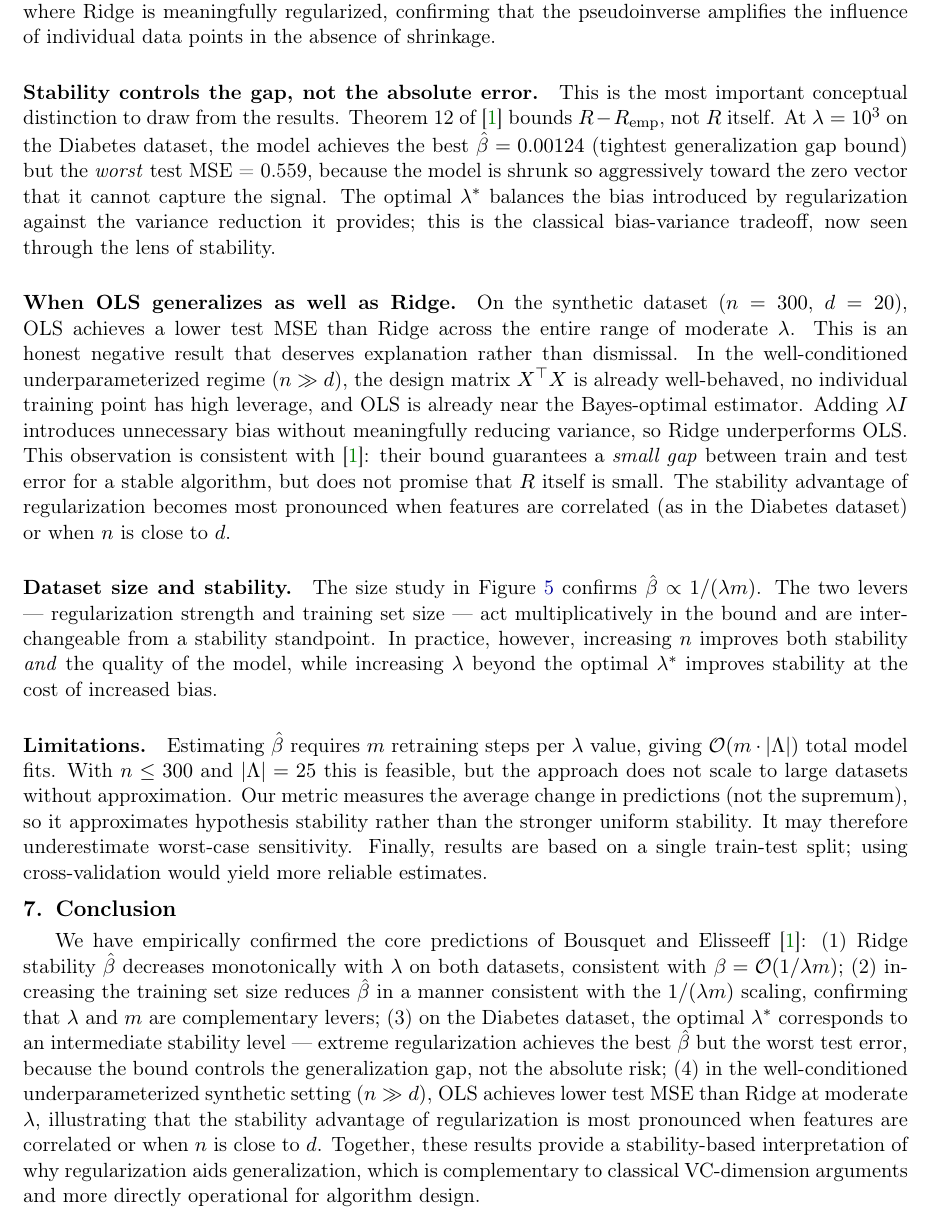
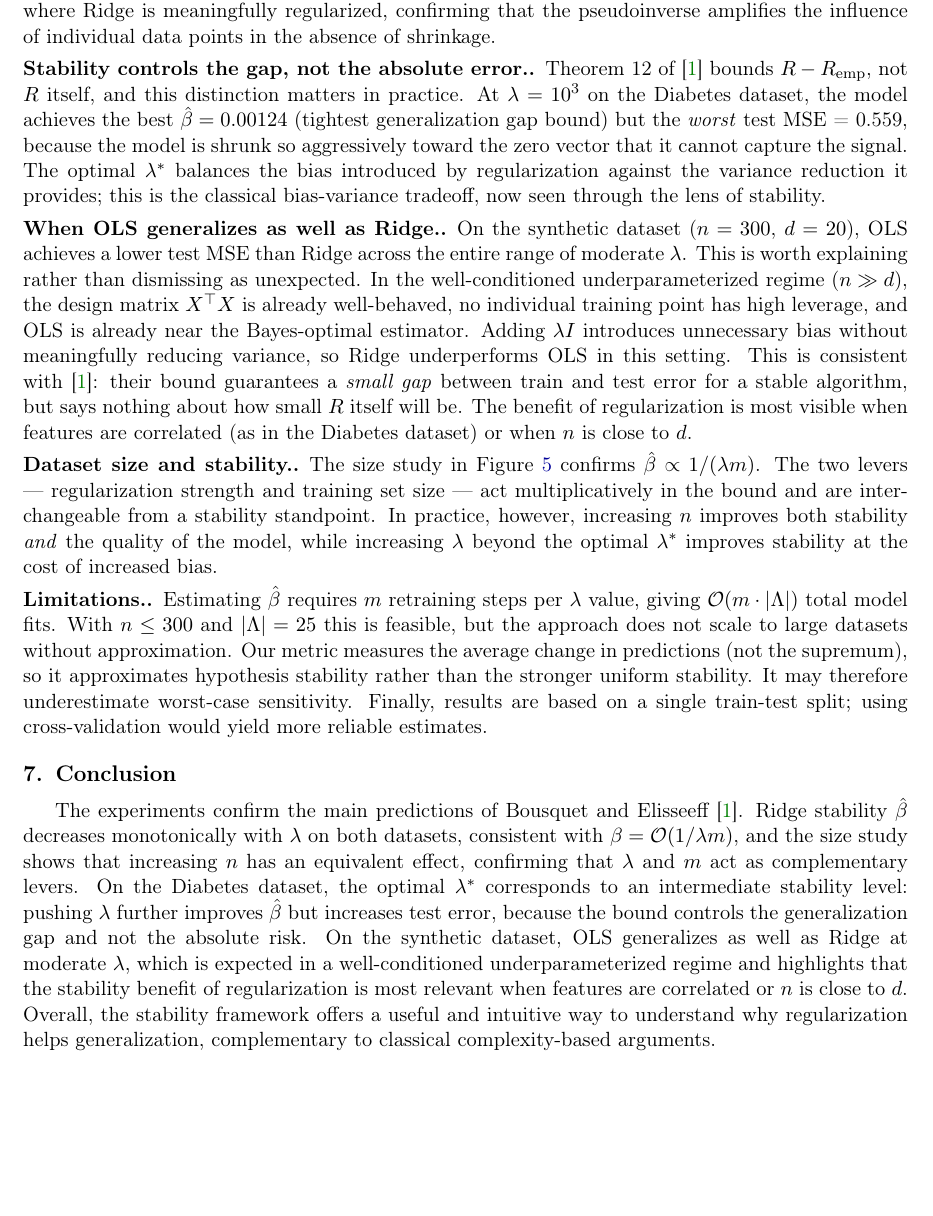
Before and after one commit to lize-zabote/ML_Assignment5, a LaTeX problem sheet (report/report_assignment3.tex): part of page 7 of 8, cut so that both start at the same text, the shorter picture padded with empty space. Compiled offline with pdfLaTeX.

Commit message:
Assignment 3 - Regularization and Stability uodates again again again

```diff
--- a/report/report_assignment3.tex
+++ b/report/report_assignment3.tex
@@ -4,6 +4,7 @@
 %  Instructor: Nicolò Cesa-Bianchi
 % ============================================================
 \documentclass[11pt, a4paper, twoside]{article}
+\raggedbottom
 
 \usepackage[T1]{fontenc}
 \usepackage[utf8]{inputenc}
@@ -24,8 +25,10 @@
 % ── section style: compact, like JMLR ────────────────────────
 \titleformat{\section}{\normalfont\large\bfseries}{\thesection.}{0.5em}{}
 \titleformat{\subsection}{\normalfont\normalsize\bfseries}{\thesubsection.}{0.5em}{}
-\titlespacing{\section}{0pt}{1.2ex plus .2ex}{0.6ex plus .1ex}
-\titlespacing{\subsection}{0pt}{0.8ex plus .2ex}{0.4ex plus .1ex}
+\titleformat{\paragraph}[runin]{\normalfont\normalsize\bfseries}{}{0pt}{}[.]
+\titlespacing{\section}{0pt}{2.4ex plus .4ex}{0.8ex plus .1ex}
+\titlespacing{\subsection}{0pt}{1.8ex plus .3ex}{0.6ex plus .1ex}
+\titlespacing{\paragraph}{0pt}{0.8ex plus .1ex}{0.5em}
 
 \hypersetup{colorlinks=true, linkcolor=blue!60!black,
             citecolor=green!50!black, urlcolor=blue!70!black}
@@ -406,8 +411,8 @@ is meaningfully regularized, confirming that the pseudoinverse amplifies the
 influence of individual data points in the absence of shrinkage.
 
 \paragraph{Stability controls the gap, not the absolute error.}
-This is the most important conceptual distinction to draw from the results.
-Theorem~12 of~\cite{bousquet2002} bounds $R - R_\text{emp}$, not $R$ itself.
+Theorem~12 of~\cite{bousquet2002} bounds $R - R_\text{emp}$, not $R$ itself, and
+this distinction matters in practice.
 At $\lambda = 10^3$ on the Diabetes dataset, the model achieves the best
 $\betahat = 0.00124$ (tightest generalization gap bound) but the \emph{worst}
 test MSE = 0.559, because the model is shrunk so aggressively toward the zero
@@ -419,17 +424,17 @@ now seen through the lens of stability.
 \paragraph{When OLS generalizes as well as Ridge.}
 On the synthetic dataset ($n=300$, $d=20$), OLS achieves a lower test MSE than
 Ridge across the entire range of moderate $\lambda$.
-This is an honest negative result that deserves explanation rather than dismissal.
+This is worth explaining rather than dismissing as unexpected.
 In the well-conditioned underparameterized regime ($n \gg d$), the design matrix
 $X^\top X$ is already well-behaved, no individual training point has high leverage,
 and OLS is already near the Bayes-optimal estimator.
 Adding $\lambda I$ introduces unnecessary bias without meaningfully reducing
-variance, so Ridge underperforms OLS.
-This observation is consistent with~\cite{bousquet2002}: their bound guarantees a
-\emph{small gap} between train and test error for a stable algorithm, but does not
-promise that $R$ itself is small.
-The stability advantage of regularization becomes most pronounced when features are
-correlated (as in the Diabetes dataset) or when $n$ is close to $d$.
+variance, so Ridge underperforms OLS in this setting.
+This is consistent with~\cite{bousquet2002}: their bound guarantees a
+\emph{small gap} between train and test error for a stable algorithm, but says
+nothing about how small $R$ itself will be.
+The benefit of regularization is most visible when features are correlated
+(as in the Diabetes dataset) or when $n$ is close to $d$.
 
 \paragraph{Dataset size and stability.}
 The size study in Figure~\ref{fig:size} confirms $\betahat \propto 1/(\lambda m)$.
@@ -454,23 +459,22 @@ would yield more reliable estimates.
 \section{Conclusion}
 % ============================================================
 
-We have empirically confirmed the core predictions of Bousquet and
-Elisseeff~\cite{bousquet2002}:
-(1)~Ridge stability $\betahat$ decreases monotonically with $\lambda$ on both
-datasets, consistent with $\beta = \mathcal{O}(1/\lambda m)$;
-(2)~increasing the training set size reduces $\betahat$ in a manner consistent
-with the $1/(\lambda m)$ scaling, confirming that $\lambda$ and $m$ are
-complementary levers;
-(3)~on the Diabetes dataset, the optimal $\lambda^*$ corresponds to an intermediate
-stability level — extreme regularization achieves the best $\betahat$ but the worst
-test error, because the bound controls the generalization gap, not the absolute risk;
-(4)~in the well-conditioned underparameterized synthetic setting ($n \gg d$), OLS
-achieves lower test MSE than Ridge at moderate $\lambda$, illustrating that the
-stability advantage of regularization is most pronounced when features are correlated
-or when $n$ is close to $d$.
-Together, these results provide a stability-based interpretation of why regularization
-aids generalization, which is complementary to classical VC-dimension arguments and
-more directly operational for algorithm design.
+The experiments confirm the main predictions of Bousquet and
+Elisseeff~\cite{bousquet2002}.
+Ridge stability $\betahat$ decreases monotonically with $\lambda$ on both datasets,
+consistent with $\beta = \mathcal{O}(1/\lambda m)$, and the size study shows that
+increasing $n$ has an equivalent effect, confirming that $\lambda$ and $m$ act as
+complementary levers.
+On the Diabetes dataset, the optimal $\lambda^*$ corresponds to an intermediate
+stability level: pushing $\lambda$ further improves $\betahat$ but increases test
+error, because the bound controls the generalization gap and not the absolute risk.
+On the synthetic dataset, OLS generalizes as well as Ridge at moderate $\lambda$,
+which is expected in a well-conditioned underparameterized regime and highlights that
+the stability benefit of regularization is most relevant when features are correlated
+or $n$ is close to $d$.
+Overall, the stability framework offers a useful and intuitive way to understand why
+regularization helps generalization, complementary to classical complexity-based
+arguments.
 
 % ============================================================
 \bibliographystyle{plain}
```
Also changed, not shown: README.md, report/report_assignment3.pdf, report/report_assignment3.tex (36 more changed lines).
